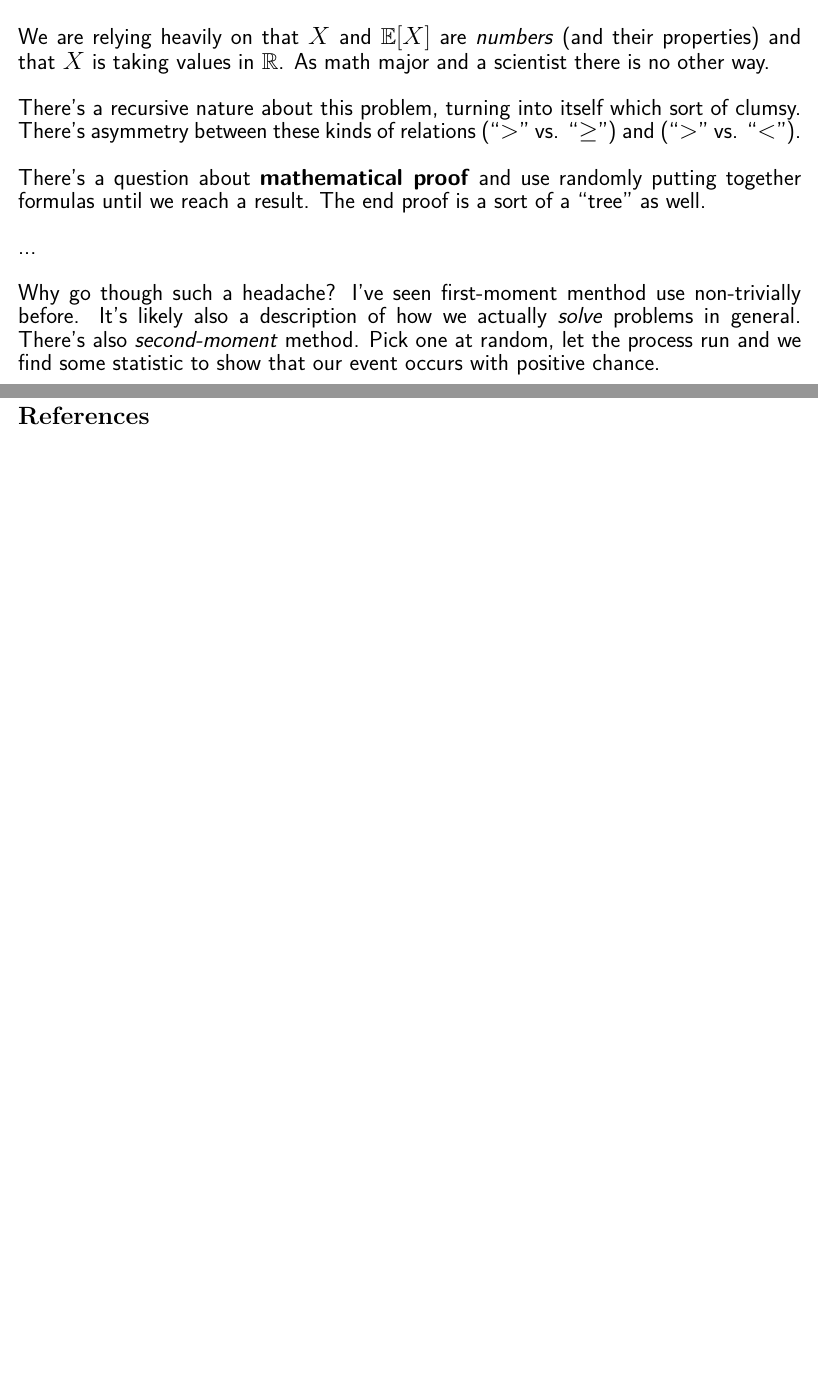
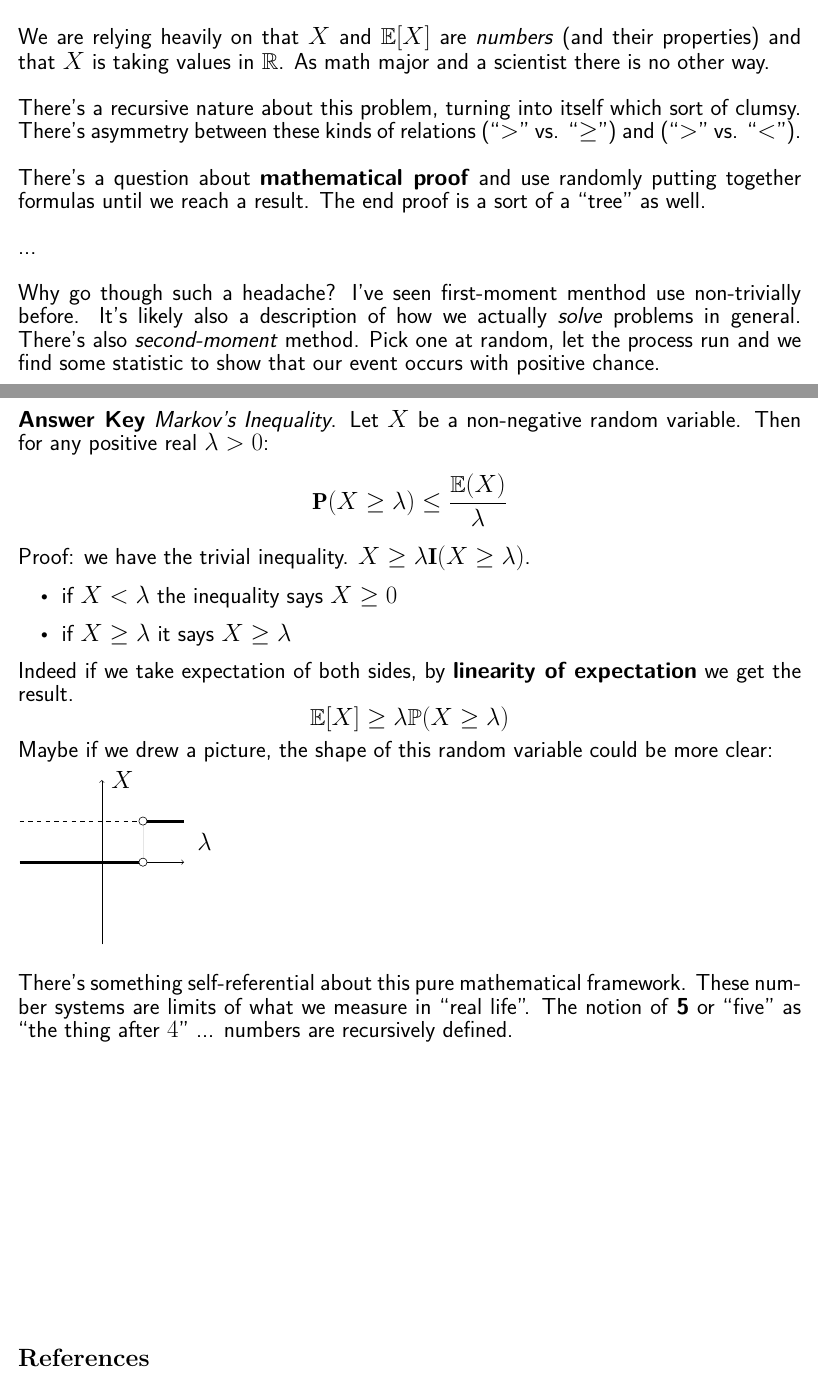
Before and after one commit to mango314/math-blog, a LaTeX document (2020/012020-probabilistic-method.tex): two parts of pages 4 and 5 of 5, joined at a grey line, cut so that both start at the same text, the shorter picture padded with empty space. Compiled offline with XeLaTeX.

Commit message:
Markov's inequality

```diff
--- a/2020/012020-probabilistic-method.tex
+++ b/2020/012020-probabilistic-method.tex
@@ -119,6 +119,32 @@ There's a question about \textbf{mathematical proof} and use randomly putting to
 Why go though such a headache?  I've seen first-moment menthod use non-trivially before.  It's likely also a description of how we actually \textit{solve} problems in general.  There's also \textit{second-moment} method. Pick one at random, let the process run and we find some statistic to show that our event occurs with positive chance.
 \newpage
 
+\noindent \textbf{Answer Key} \textit{Markov's Inequality}.  Let $X$ be a non-negative random variable.  Then for any positive real $\lambda > 0$:
+$$ \mathbf{P}(X \geq \lambda) \leq \frac{\mathbb{E}(X)}{\lambda} $$
+Proof: we have the trivial inequality.  $X \geq \lambda \mathbf{I}(X \geq \lambda)$.
+\begin{itemize}
+\item if $X < \lambda$ the inequality says $X \geq 0$
+\item if $X \geq \lambda$ it says $X \geq \lambda$
+\end{itemize}
+Indeed if we take expectation of both sides, by \textbf{linearity of expectation} we get the result.
+$$ \mathbb{E}[X] \geq \lambda \mathbb{P}(X \geq \lambda) $$
+Maybe if we drew a picture, the shape of this random variable could be more clear:\\
+\begin{tikzpicture}
+\draw[->] (-2,0)--(2,0);
+\draw[->] (0,-2)--(0,2);
+\node at (0.5,2) {$X$};
+\node at (2.5,0.5) {$\lambda$};
+\draw[dashed] (-2,1)--(2,1);
+\draw[line width=2] (-2,0)--(1,0);
+\draw[line width=2] (1,1)--(2,1);
+\draw[black!10!white] (1,0)--(1,1);
+\draw[fill=white] (1,0) circle (0.1);
+\draw[fill=white] (1,1) circle (0.1);
+\end{tikzpicture} \\ \\
+There's something self-referential about this pure mathematical framework.  These number systems are limits of what we measure in ``real life".  The notion of \textbf{5} or ``five" as  ``the thing after $4$" ... numbers are recursively defined.
+
+\vfill
+
 \begin{thebibliography}{}
 
 \item Terence Tao, Van Vu.  \textbf{Additive Combinatorics} (Cambridge Advanced Studies in Mathematics \#105) Cambridge University Press, 2006.
```
Also changed, not shown: 2020/012020-probabilistic-method-tex.pdf (added), 2020/012020-probabilistic-method.pdf, 1 other file.
